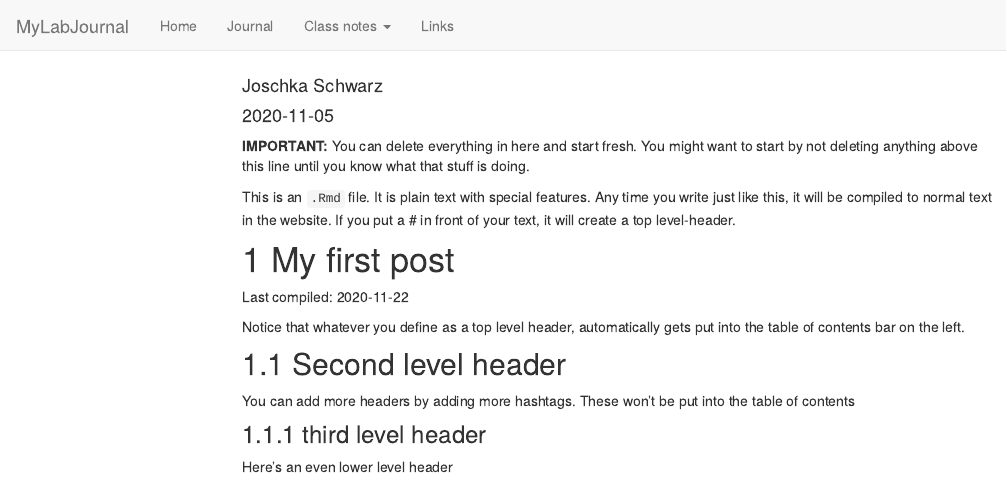
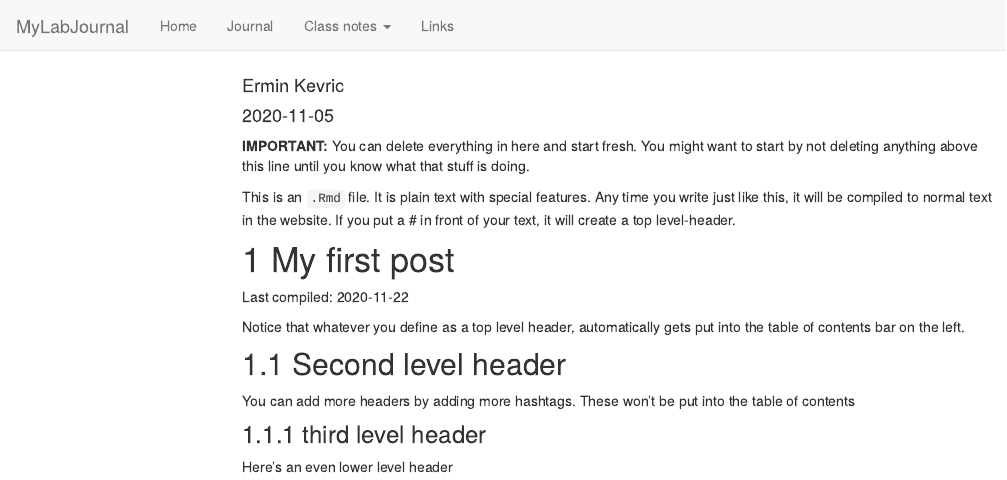
Before and after one commit to TUHHStartupEngineers/ws20-business-data-science-basics---lab-journal-erminke1, an R Markdown document (journal.Rmd): the page in a window 1100 px wide, from its top. Rendered offline with R 4.5, knitr and Pandoc, with nearby package versions; code that draws random numbers runs with fixed seeds of ours; menus at the side of the page are left out.

Commit message:
new author name

```diff
--- a/journal.Rmd
+++ b/journal.Rmd
@@ -1,6 +1,6 @@
 ---
 title: "Journal (reproducible report)"
-author: "Joschka Schwarz"
+author: "Ermin Kevric"
 date: "2020-11-05"
 output:
   html_document:
```
Also changed, not shown: journal_files/figure-html/unnamed-chunk-1-1.png, testfile.rds, 5 other files.
